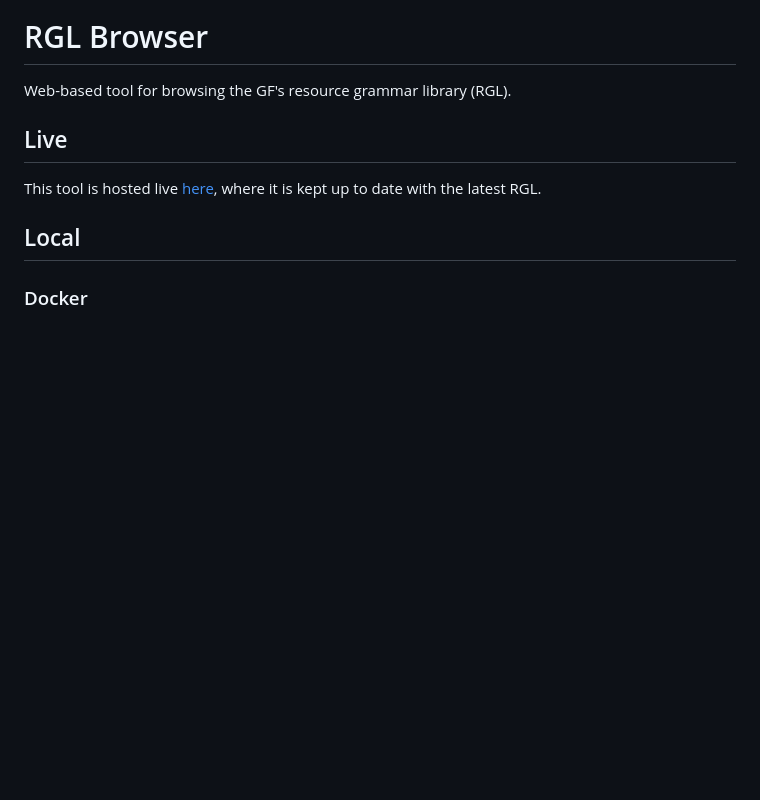
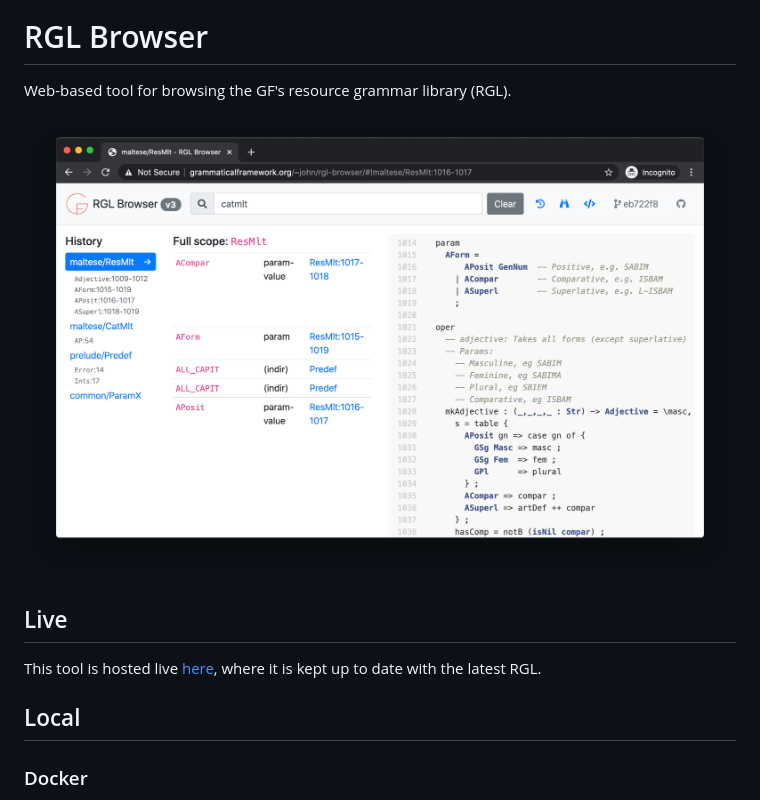
Before and after one commit to GrammaticalFramework/rgl-source-browser, a Markdown page: README.md, the part around the change. GitHub-like rendering; pictures changed too: screenshot.png (added); blank space fills up the shorter version.

Commit message:
Add screenshot

```diff
--- a/README.md
+++ b/README.md
@@ -1,6 +1,8 @@
 # RGL Browser
 
 Web-based tool for browsing the GF's resource grammar library (RGL).
+
+![Screenshot of RGL browser](screenshot.png)
 
 ## Live
 
```
